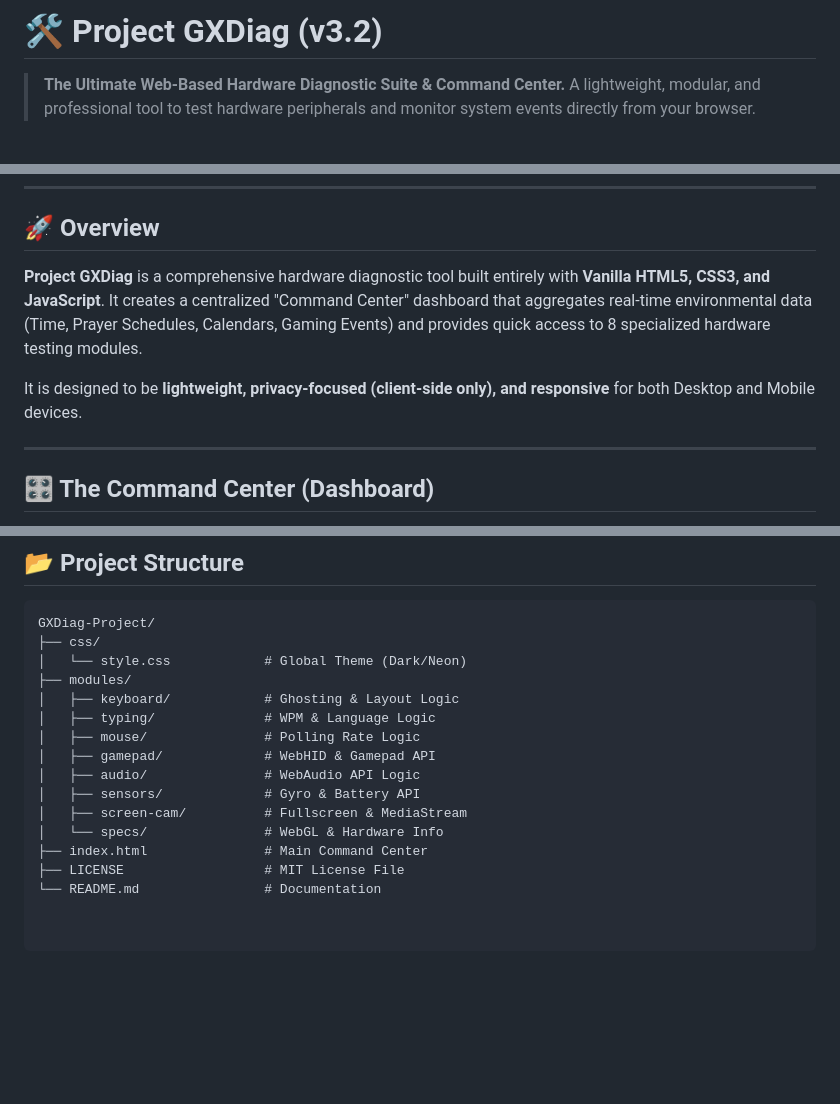
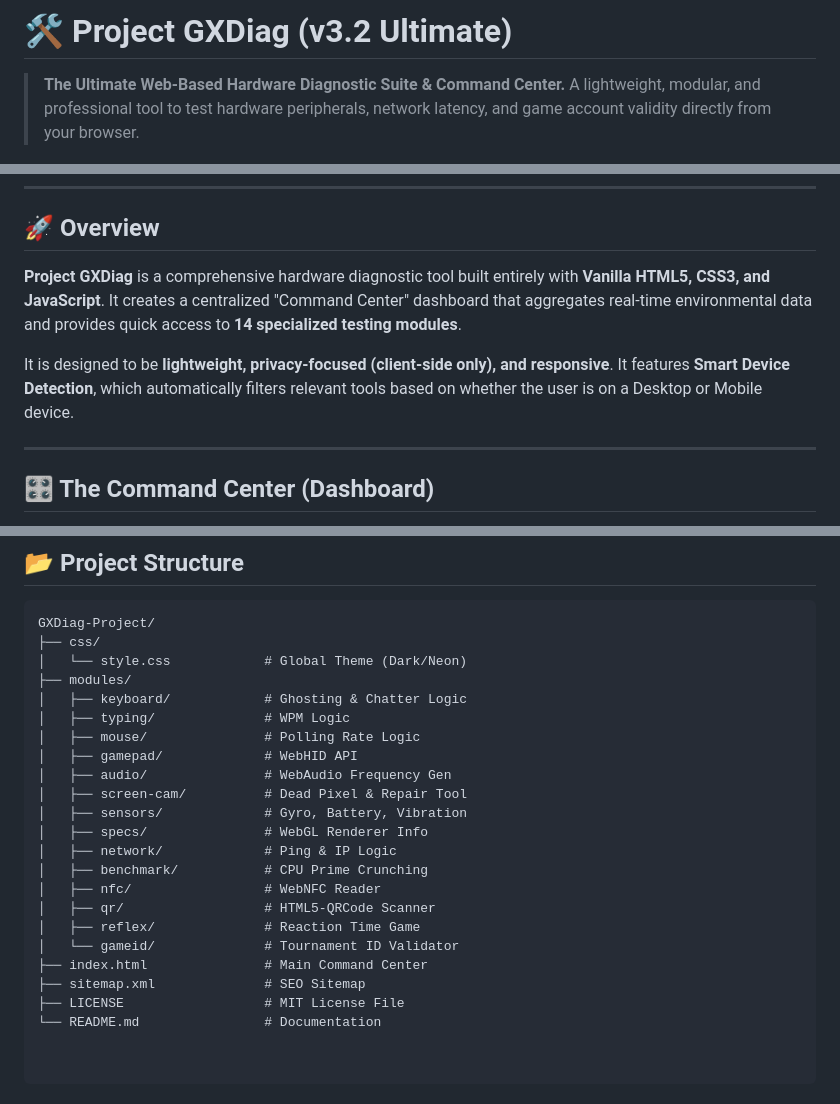
Before and after one commit to brahmantyo12/gxdiag, a Markdown page: README.md, 3 parts joined by grey strips. GitHub-like rendering; blank space fills up the shorter version.

```diff
--- a/README.md
+++ b/README.md
@@ -1,7 +1,7 @@
-# 🛠️ Project GXDiag (v3.2)
+# 🛠️ Project GXDiag (v3.2 Ultimate)
 
 > **The Ultimate Web-Based Hardware Diagnostic Suite & Command Center.**
-> A lightweight, modular, and professional tool to test hardware peripherals and monitor system events directly from your browser.
+> A lightweight, modular, and professional tool to test hardware peripherals, network latency, and game account validity directly from your browser.
 
 ![Project Banner](screenshots/gxdiag32.jpeg)
 
@@ -12,9 +12,9 @@
 
 ## 🚀 Overview
 
-**Project GXDiag** is a comprehensive hardware diagnostic tool built entirely with **Vanilla HTML5, CSS3, and JavaScript**. It creates a centralized "Command Center" dashboard that aggregates real-time environmental data (Time, Prayer Schedules, Calendars, Gaming Events) and provides quick access to 8 specialized hardware testing modules.
+**Project GXDiag** is a comprehensive hardware diagnostic tool built entirely with **Vanilla HTML5, CSS3, and JavaScript**. It creates a centralized "Command Center" dashboard that aggregates real-time environmental data and provides quick access to **14 specialized testing modules**.
 
-It is designed to be **lightweight, privacy-focused (client-side only), and responsive** for both Desktop and Mobile devices.
+It is designed to be **lightweight, privacy-focused (client-side only), and responsive**. It features **Smart Device Detection**, which automatically filters relevant tools based on whether the user is on a Desktop or Mobile device.
 
 ---
 
@@ -76,14 +96,21 @@ GXDiag-Project/
 ├── css/
 │   └── style.css            # Global Theme (Dark/Neon)
 ├── modules/
-│   ├── keyboard/            # Ghosting & Layout Logic
-│   ├── typing/              # WPM & Language Logic
+│   ├── keyboard/            # Ghosting & Chatter Logic
+│   ├── typing/              # WPM Logic
 │   ├── mouse/               # Polling Rate Logic
-│   ├── gamepad/             # WebHID & Gamepad API
-│   ├── audio/               # WebAudio API Logic
-│   ├── sensors/             # Gyro & Battery API
-│   ├── screen-cam/          # Fullscreen & MediaStream
-│   └── specs/               # WebGL & Hardware Info
+│   ├── gamepad/             # WebHID API
+│   ├── audio/               # WebAudio Frequency Gen
+│   ├── screen-cam/          # Dead Pixel & Repair Tool
+│   ├── sensors/             # Gyro, Battery, Vibration
+│   ├── specs/               # WebGL Renderer Info
+│   ├── network/             # Ping & IP Logic
+│   ├── benchmark/           # CPU Prime Crunching
+│   ├── nfc/                 # WebNFC Reader
+│   ├── qr/                  # HTML5-QRCode Scanner
+│   ├── reflex/              # Reaction Time Game
+│   └── gameid/              # Tournament ID Validator
 ├── index.html               # Main Command Center
+├── sitemap.xml              # SEO Sitemap
 ├── LICENSE                  # MIT License File
 └── README.md                # Documentation
```
Also changed, not shown: other parts of README.md (+39 -19 lines).
